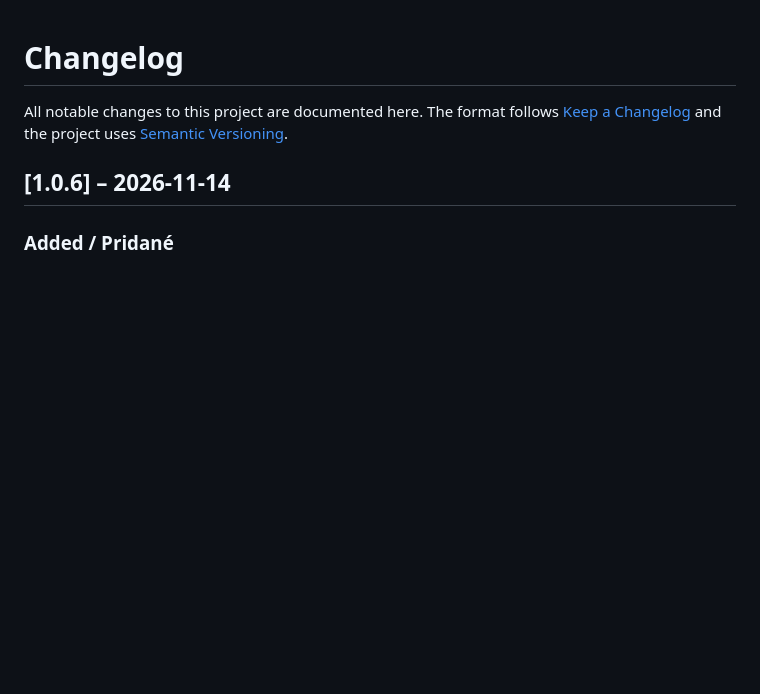
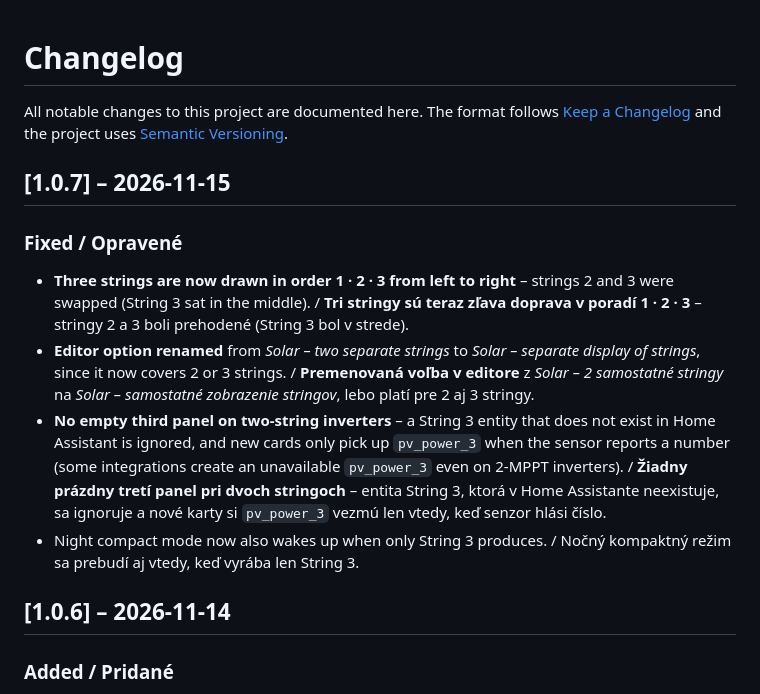
Before and after one commit to tomasbobala/solax-fve-card, a Markdown page: CHANGELOG.md, the part around the change. Drawn GitHub-style; blank space fills up the shorter version.

```diff
--- a/CHANGELOG.md
+++ b/CHANGELOG.md
@@ -1,6 +1,24 @@
 # Changelog
 
 All notable changes to this project are documented here. The format follows [Keep a Changelog](https://keepachangelog.com/en/1.1.0/) and the project uses [Semantic Versioning](https://semver.org/).
+
+## [1.0.7] – 2026-11-15
+
+### Fixed / Opravené
+
+- **Three strings are now drawn in order 1 · 2 · 3 from left to right** – strings 2 and 3 were swapped
+  (String 3 sat in the middle). / **Tri stringy sú teraz zľava doprava v poradí 1 · 2 · 3** – stringy 2 a 3
+  boli prehodené (String 3 bol v strede).
+- **Editor option renamed** from *Solar – two separate strings* to *Solar – separate display of strings*,
+  since it now covers 2 or 3 strings. / **Premenovaná voľba v editore** z *Solar – 2 samostatné stringy* na
+  *Solar – samostatné zobrazenie stringov*, lebo platí pre 2 aj 3 stringy.
+- **No empty third panel on two-string inverters** – a String 3 entity that does not exist in Home Assistant
+  is ignored, and new cards only pick up `pv_power_3` when the sensor reports a number (some integrations
+  create an unavailable `pv_power_3` even on 2-MPPT inverters). / **Žiadny prázdny tretí panel pri dvoch
+  stringoch** – entita String 3, ktorá v Home Assistante neexistuje, sa ignoruje a nové karty si `pv_power_3`
+  vezmú len vtedy, keď senzor hlási číslo.
+- Night compact mode now also wakes up when only String 3 produces. / Nočný kompaktný režim sa prebudí aj
+  vtedy, keď vyrába len String 3.
 
 ## [1.0.6] – 2026-11-14
 
```
Also changed, not shown: README.md (+3 -2 lines), README.sk.md (+3 -2 lines), docs/images/card-3strings-en.png, 3 other files.
